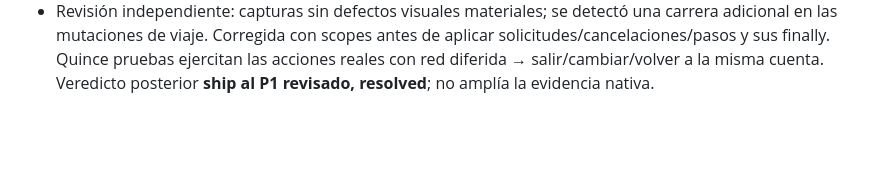
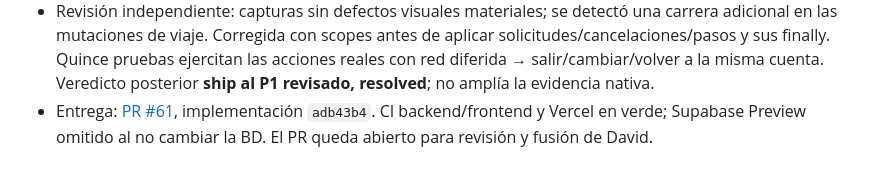
Before and after one commit to DavidCevallos15/Crucidrive---APP, a Markdown page: specs/002-identidad/cierre-sesion-campo.md, the part around one of its changes. Rendered like a GitHub page; blank space fills up the shorter version.

```diff
--- a/specs/002-identidad/cierre-sesion-campo.md
+++ b/specs/002-identidad/cierre-sesion-campo.md
@@ -70,3 +70,6 @@ El menú deja la navegación únicamente al guard y se cierra al cambiar identid
   aplicar solicitudes/cancelaciones/pasos y sus finally. Quince pruebas ejercitan
   las acciones reales con red diferida → salir/cambiar/volver a la misma cuenta.
   Veredicto posterior **ship al P1 revisado, resolved**; no amplía la evidencia nativa.
+- Entrega: [PR #61](https://github.com/DavidCevallos15/Crucidrive---APP/pull/61),
+  implementación `adb43b4`. CI backend/frontend y Vercel en verde; Supabase Preview
+  omitido al no cambiar la BD. El PR queda abierto para revisión y fusión de David.
```
Also changed, not shown: other parts of specs/002-identidad/cierre-sesion-campo.md (+1 -1 lines), REGISTRO_CAMBIOS.md (+1 -0 lines).
